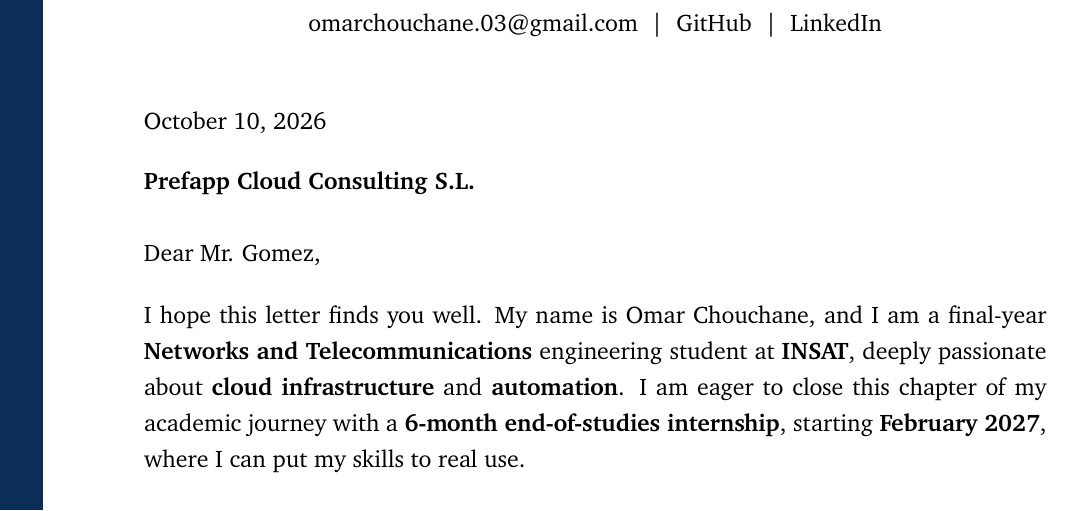
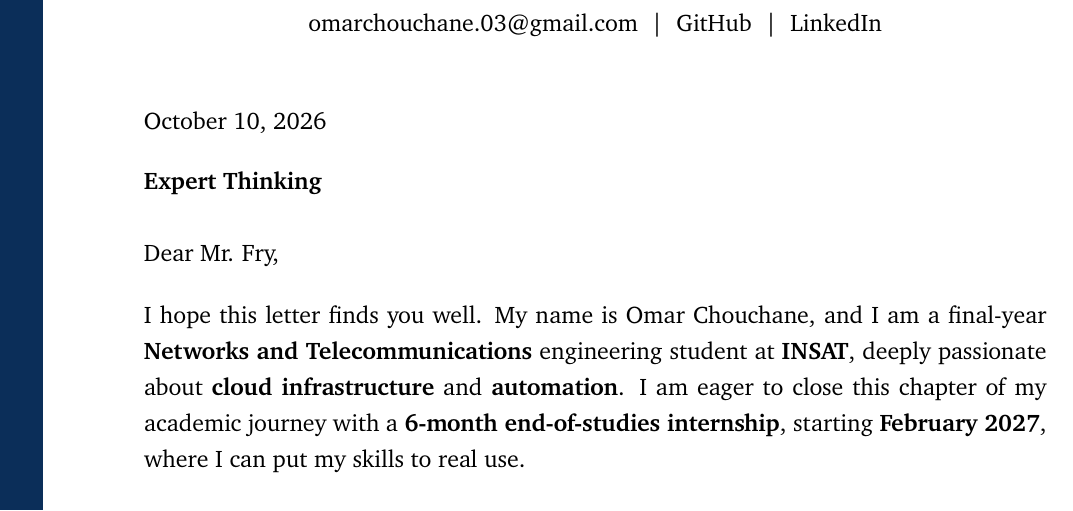
Before and after one commit to OmarChouchane/internship-application-automation, a LaTeX document (cover_letter.tex): part of the page, cut so that both start at the same text. Compiled offline with pdfLaTeX.

Commit message:
Generate English cover letter for Expert Thinking

```diff
--- a/cover_letter.tex
+++ b/cover_letter.tex
@@ -37,10 +37,10 @@
 \today
 
 \vspace{4pt}
-\textbf{Prefapp Cloud Consulting S.L.}
+\textbf{Expert Thinking}
 
 \vspace{10pt}
-Dear Mr. Gomez,
+Dear Mr. Fry,
 
 \vspace{5pt}
 
```
